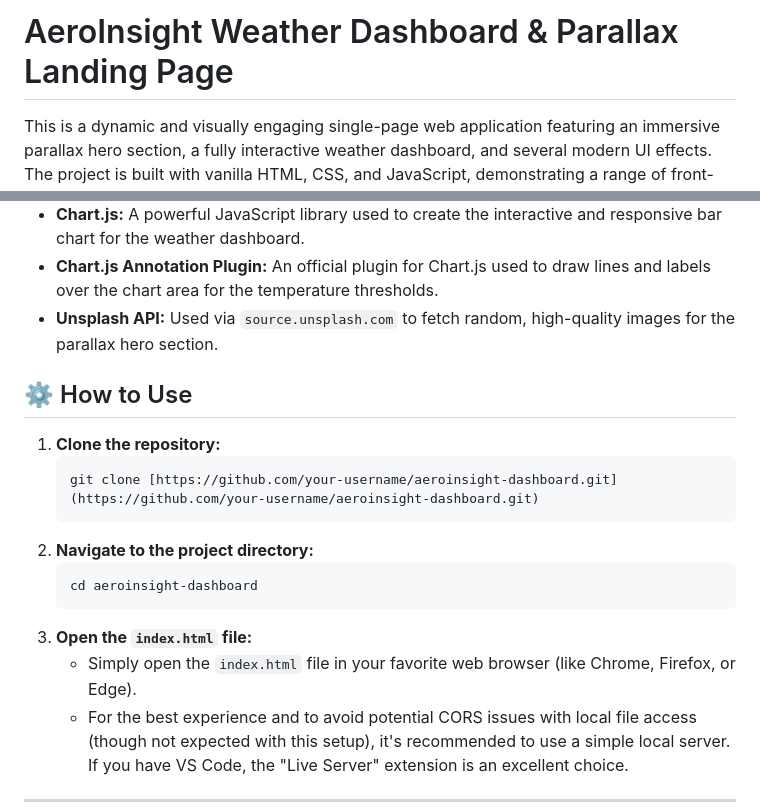
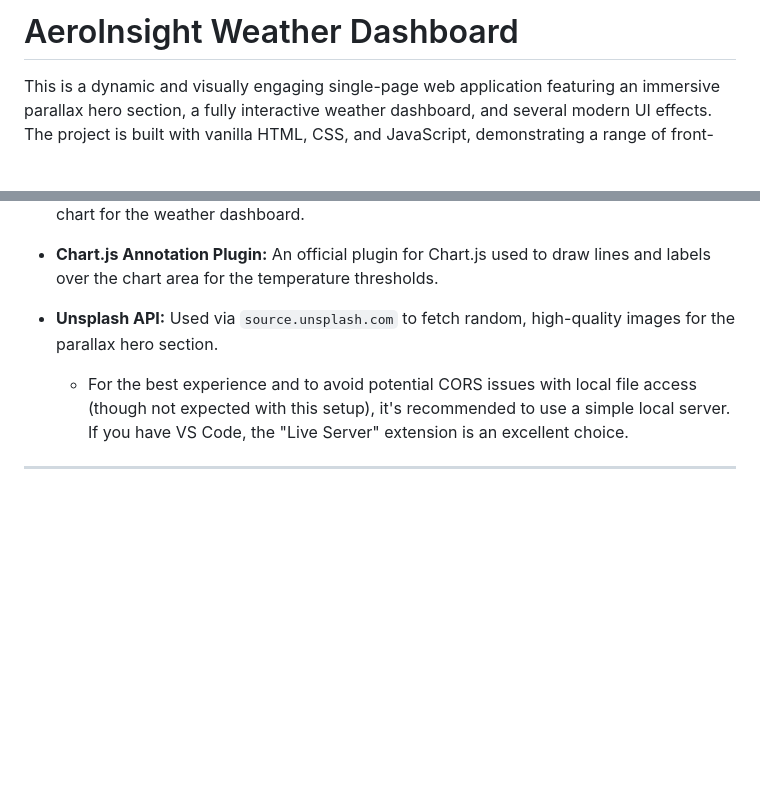
Before and after one commit to 21ambuj/IITBhacathon, a Markdown page: README.md, 2 parts joined by grey strips. Rendered like a GitHub page; blank space fills up the shorter version.

````diff
--- a/README.md
+++ b/README.md
@@ -1,4 +1,4 @@
-# AeroInsight Weather Dashboard & Parallax Landing Page
+# AeroInsight Weather Dashboard
 
 This is a dynamic and visually engaging single-page web application featuring an immersive parallax hero section, a fully interactive weather dashboard, and several modern UI effects. The project is built with vanilla HTML, CSS, and JavaScript, demonstrating a range of front-end development techniques.
 
@@ -43,18 +43,7 @@ Here are the six most important features of the application:
 * **Chart.js Annotation Plugin:** An official plugin for Chart.js used to draw lines and labels over the chart area for the temperature thresholds.
 * **Unsplash API:** Used via `source.unsplash.com` to fetch random, high-quality images for the parallax hero section.
 
-## ⚙️ How to Use
 
-1.  **Clone the repository:**
-    ```bash
-    git clone [https://github.com/your-username/aeroinsight-dashboard.git](https://github.com/your-username/aeroinsight-dashboard.git)
-    ```
-2.  **Navigate to the project directory:**
-    ```bash
-    cd aeroinsight-dashboard
-    ```
-3.  **Open the `index.html` file:**
-    * Simply open the `index.html` file in your favorite web browser (like Chrome, Firefox, or Edge).
     * For the best experience and to avoid potential CORS issues with local file access (though not expected with this setup), it's recommended to use a simple local server. If you have VS Code, the "Live Server" extension is an excellent choice.
 
 ---
````
